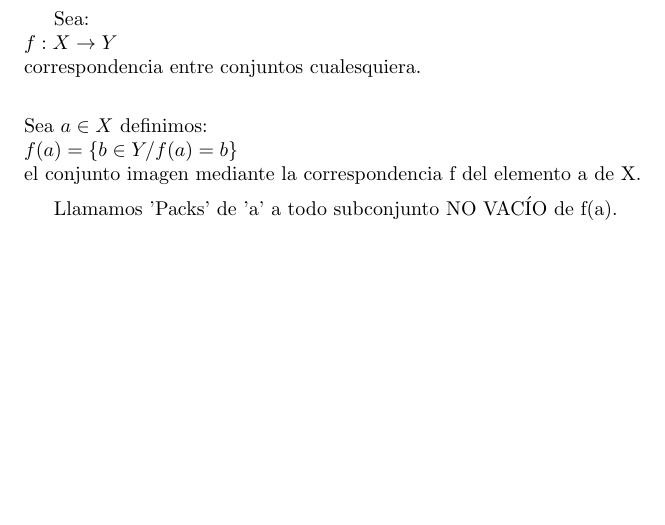
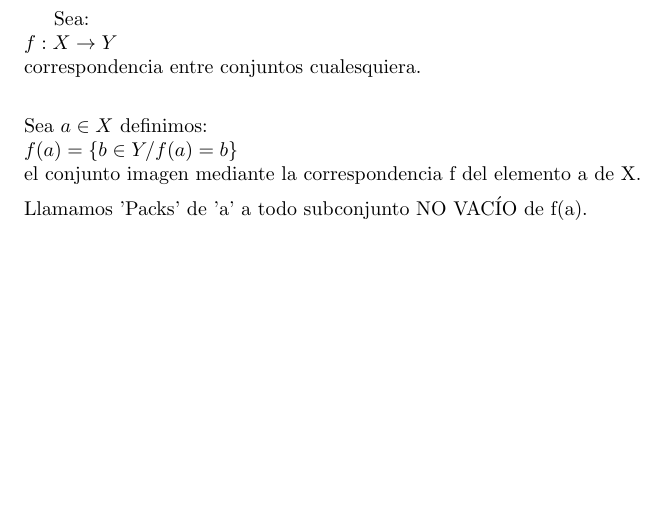
Before and after one commit to CLJAs/Docs_Latex, a LaTeX document (ESPANIOL-ENGLISH/Espaniol/Diagonalización_Inversa.tex, which reads ESPANIOL-ENGLISH/Espaniol/CAPITULOS/CAPITULO_02_TeoremaCA/ES_Capitulo_02_TeoremaCA.tex): part of page 11 of 17, cut so that both start at the same text. Compiled offline with pdfLaTeX.

Commit message:
txs auto checkin

```diff
--- a/ESPANIOL-ENGLISH/Espaniol/CAPITULOS/CAPITULO_02_TeoremaCA/ES_Capitulo_02_TeoremaCA.tex
+++ b/ESPANIOL-ENGLISH/Espaniol/CAPITULOS/CAPITULO_02_TeoremaCA/ES_Capitulo_02_TeoremaCA.tex
@@ -28,7 +28,7 @@ correspondencia entre conjuntos cualesquiera.\\
 $f(a) = \{ b \in Y / f(a) = b \}$\\
 el conjunto imagen mediante la correspondencia f del elemento a de X.
 
-Llamamos 'Packs' de 'a' a todo subconjunto NO VACÍO de f(a).
+\noindent Llamamos 'Packs' de 'a' a todo subconjunto NO VACÍO de f(a).
 
 
 
```
